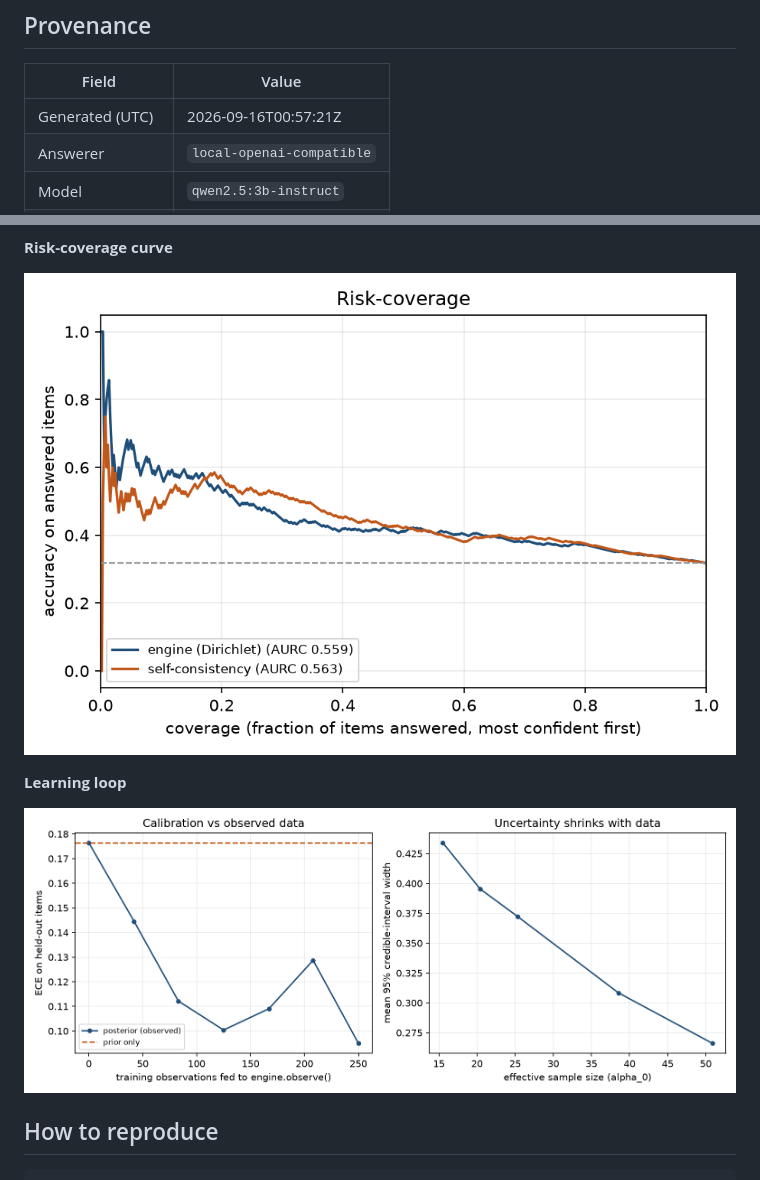
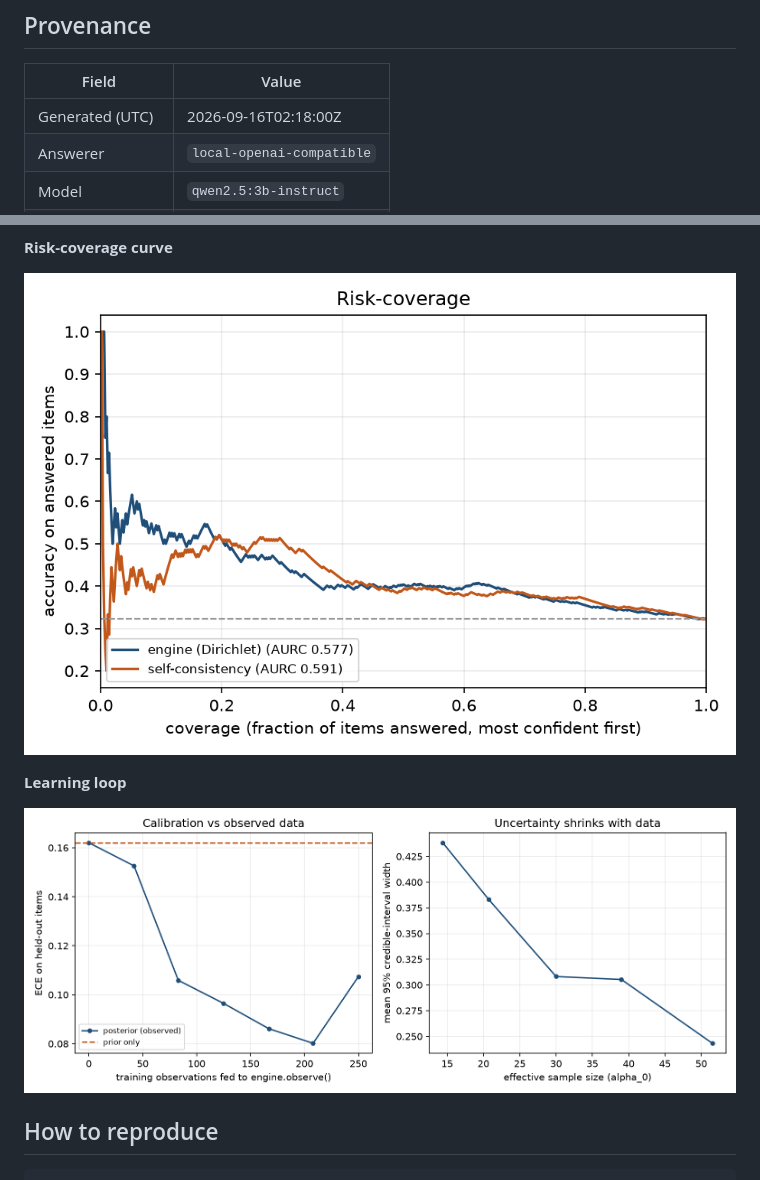
Before and after one commit to linuteresa/bayes-execution-engine, a Markdown page: eval/results/REPORT.md, 2 parts joined by grey strips. Rendered like a GitHub page; pictures changed too: eval/results/learning.png, eval/results/risk_coverage.png.

```diff
--- a/eval/results/REPORT.md
+++ b/eval/results/REPORT.md
@@ -4,7 +4,7 @@
 
 | Field | Value |
 |---|---|
-| Generated (UTC) | 2026-09-16T00:57:21Z |
+| Generated (UTC) | 2026-09-16T02:18:00Z |
 | Answerer | `local-openai-compatible` |
 | Model | `qwen2.5:3b-instruct` |
 | Simulated | no |
```
Also changed, not shown: other parts of eval/results/REPORT.md (+36 -36 lines), README.md (+34 -23 lines), docs/CALIBRATION.md (+26 -14 lines), eval/results/reliability.png, 2 other files.
